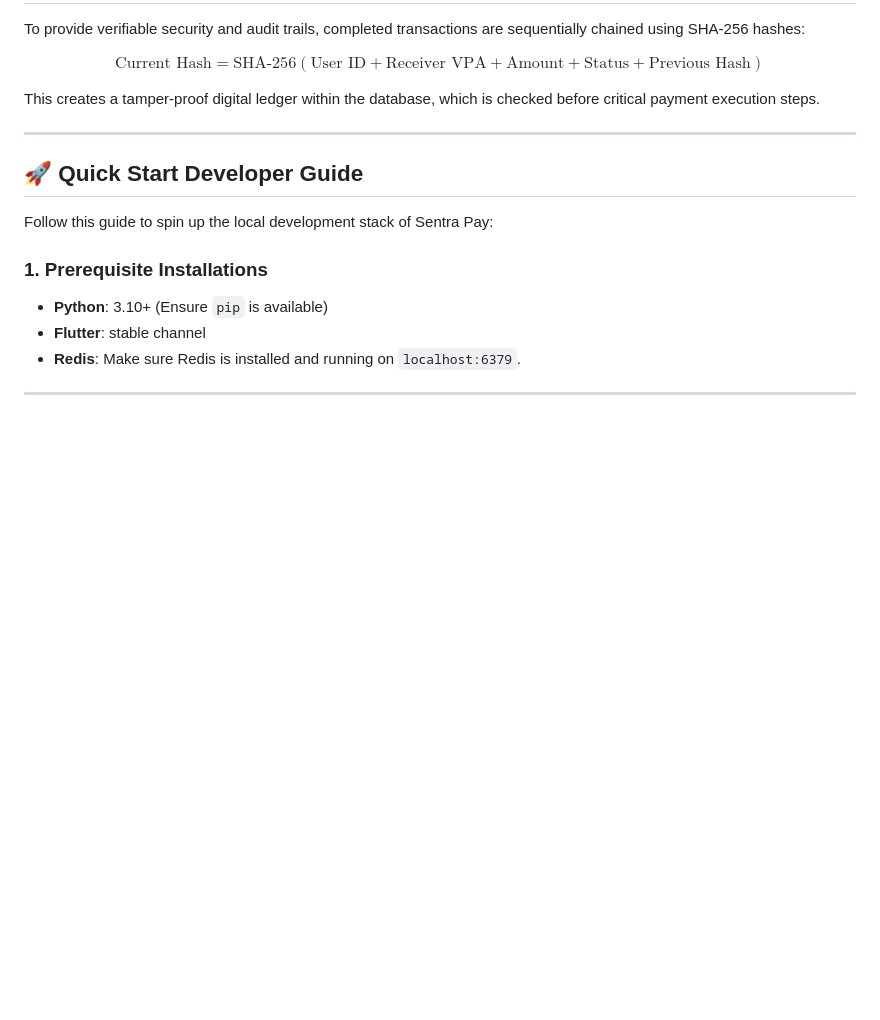
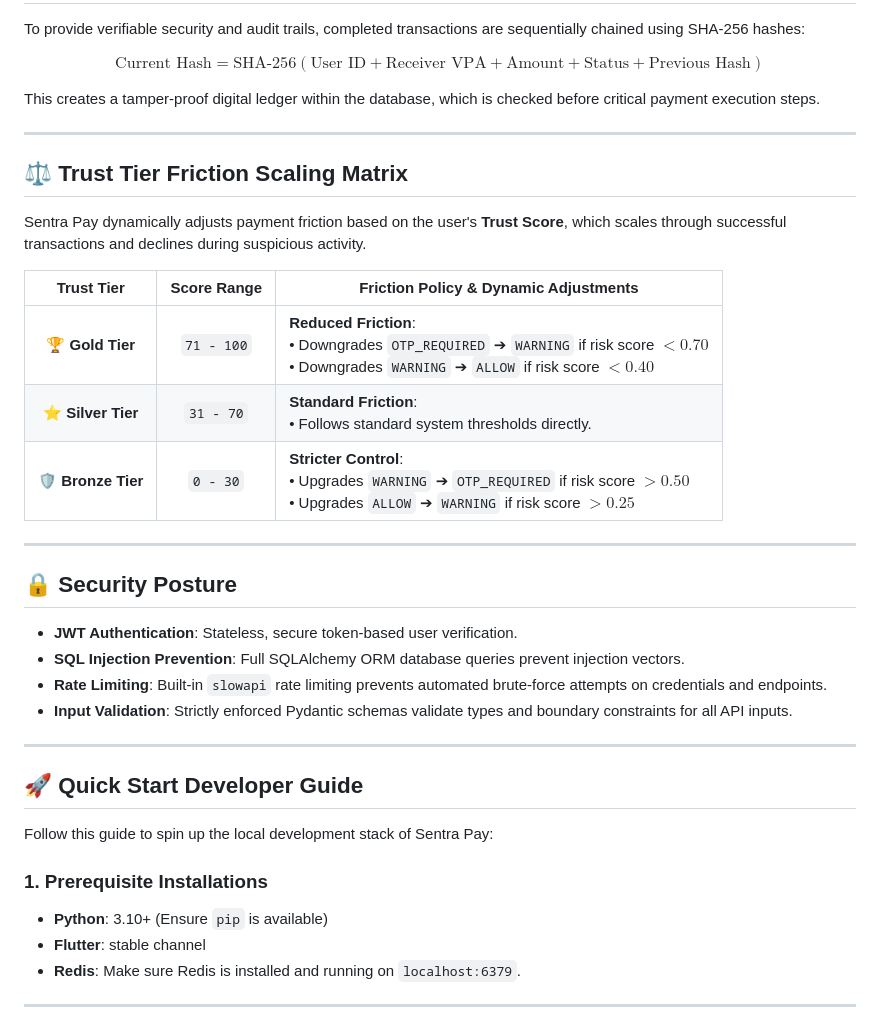
Before and after one commit to Harinath077/Sentra-Pay, a Markdown page: README.md, the part around the change. Rendered like a GitHub page; blank space fills up the shorter version.

Commit message:
docs: add trust tier friction scaling matrix and security posture to README

```diff
--- a/README.md
+++ b/README.md
@@ -228,6 +228,27 @@ This creates a tamper-proof digital ledger within the database, which is checked
 
 ---
 
+## ⚖️ Trust Tier Friction Scaling Matrix
+
+Sentra Pay dynamically adjusts payment friction based on the user's **Trust Score**, which scales through successful transactions and declines during suspicious activity.
+
+| Trust Tier | Score Range | Friction Policy & Dynamic Adjustments |
+|:---:|:---:|---|
+| **🏆 Gold Tier** | `71 - 100` | **Reduced Friction**: <br>• Downgrades `OTP_REQUIRED` ➔ `WARNING` if risk score $< 0.70$<br>• Downgrades `WARNING` ➔ `ALLOW` if risk score $< 0.40$ |
+| **⭐ Silver Tier** | `31 - 70` | **Standard Friction**: <br>• Follows standard system thresholds directly. |
+| **🛡️ Bronze Tier** | `0 - 30` | **Stricter Control**: <br>• Upgrades `WARNING` ➔ `OTP_REQUIRED` if risk score $> 0.50$<br>• Upgrades `ALLOW` ➔ `WARNING` if risk score $> 0.25$ |
+
+---
+
+## 🔒 Security Posture
+
+* **JWT Authentication**: Stateless, secure token-based user verification.
+* **SQL Injection Prevention**: Full SQLAlchemy ORM database queries prevent injection vectors.
+* **Rate Limiting**: Built-in `slowapi` rate limiting prevents automated brute-force attempts on credentials and endpoints.
+* **Input Validation**: Strictly enforced Pydantic schemas validate types and boundary constraints for all API inputs.
+
+---
+
 ## 🚀 Quick Start Developer Guide
 
 Follow this guide to spin up the local development stack of Sentra Pay:
```
